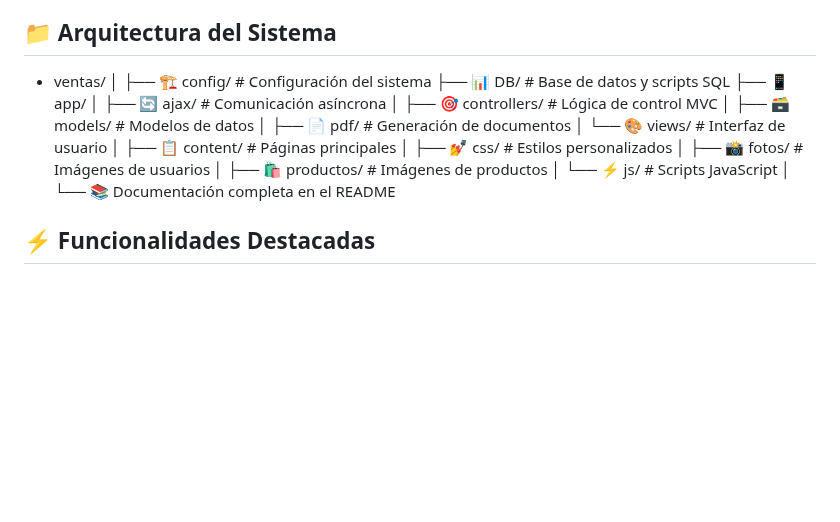
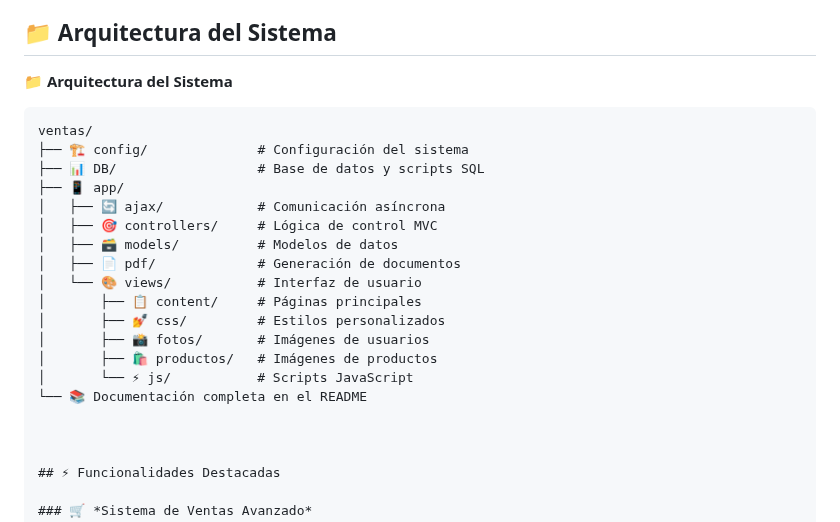
Before and after one commit to BARBOSA191919/Software-Libreria-P., a Markdown page: README.md, the part around the change. GitHub-like rendering; blank space fills up the shorter version.

````diff
--- a/README.md
+++ b/README.md
@@ -55,8 +55,10 @@
 ## 📁 Arquitectura del Sistema
 
 
-- ventas/
-│
+📁 **Arquitectura del Sistema**
+
+```text
+ventas/
 ├── 🏗 config/              # Configuración del sistema
 ├── 📊 DB/                  # Base de datos y scripts SQL
 ├── 📱 app/
@@ -70,8 +72,8 @@
 │       ├── 📸 fotos/       # Imágenes de usuarios
 │       ├── 🛍 productos/   # Imágenes de productos
 │       └── ⚡ js/           # Scripts JavaScript
-│
 └── 📚 Documentación completa en el README
+
 
 
 ## ⚡ Funcionalidades Destacadas
````
